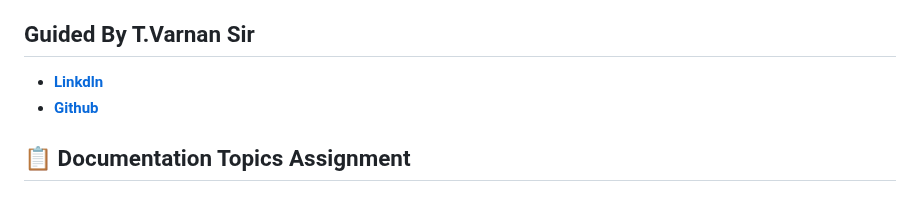
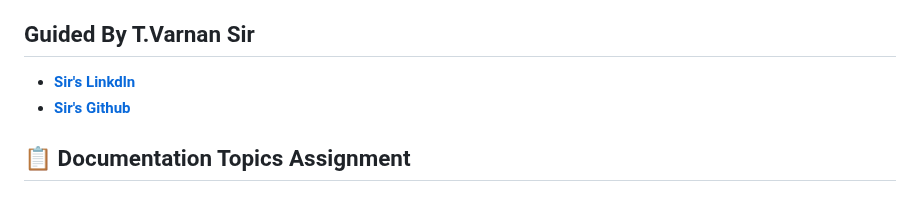
Before and after one commit to Sudhanshu-SRS/java-Document, a Markdown page: README.md, the part around the change. Rendered like a GitHub page.

```diff
--- a/README.md
+++ b/README.md
@@ -8,8 +8,8 @@ Welcome to our team's collaborative Java Full Stack documentation! This reposito
 - **Purpose**: Comprehensive documentation for Java Full Stack development
 - **Goal**: Create a reference guide that everyone can contribute to and learn from
 ## Guided By T.Varnan Sir
-- [**Linkdln**](https://www.linkedin.com/in/varnan-alias-vellaivaranan-thirugnanasambandan-640556119/)
-- [**Github**](https://github.com/varnant)
+- [**Sir's Linkdln**](https://www.linkedin.com/in/varnan-alias-vellaivaranan-thirugnanasambandan-640556119/)
+- [**Sir's Github**](https://github.com/varnant)
 
 ## 📋 Documentation Topics Assignment
 
```
